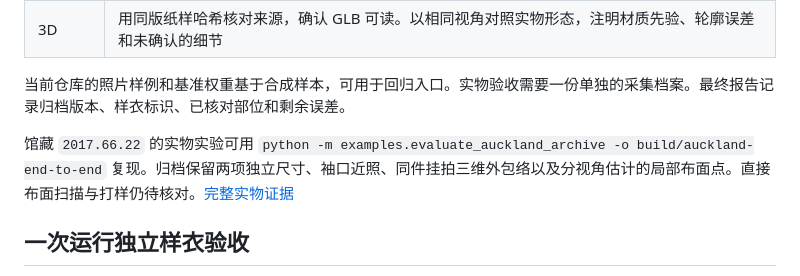
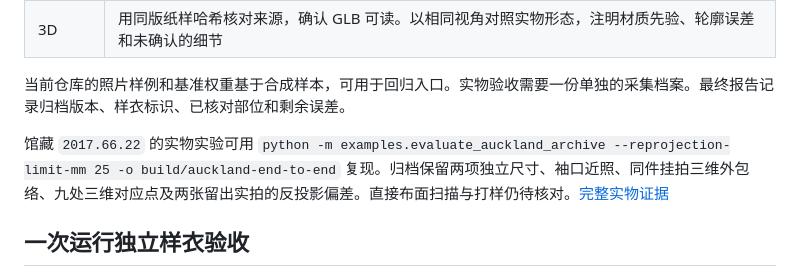
Before and after one commit to guqinwen3g-netizen/superarchiveallclo, a Markdown page: docs/mvp-acceptance.md, the part around the change. GitHub-like rendering.

```diff
--- a/docs/mvp-acceptance.md
+++ b/docs/mvp-acceptance.md
@@ -11,7 +11,7 @@
 
 当前仓库的照片样例和基准权重基于合成样本，可用于回归入口。实物验收需要一份单独的采集档案。最终报告记录归档版本、样衣标识、已核对部位和剩余误差。
 
-馆藏 `2017.66.22` 的实物实验可用 `python -m examples.evaluate_auckland_archive -o build/auckland-end-to-end` 复现。归档保留两项独立尺寸、袖口近照、同件挂拍三维外包络以及分视角估计的局部布面点。直接布面扫描与打样仍待核对。[完整实物证据](photo-landmark-study.md)
+馆藏 `2017.66.22` 的实物实验可用 `python -m examples.evaluate_auckland_archive --reprojection-limit-mm 25 -o build/auckland-end-to-end` 复现。归档保留两项独立尺寸、袖口近照、同件挂拍三维外包络、九处三维对应点及两张留出实拍的反投影偏差。直接布面扫描与打样仍待核对。[完整实物证据](photo-landmark-study.md)
 
 ## 一次运行独立样衣验收
 
```
Also changed, not shown: docs/photo-landmark-study.md (+20 -3 lines), examples/auckland-second-holdout.jpg (added), 5 other files.
